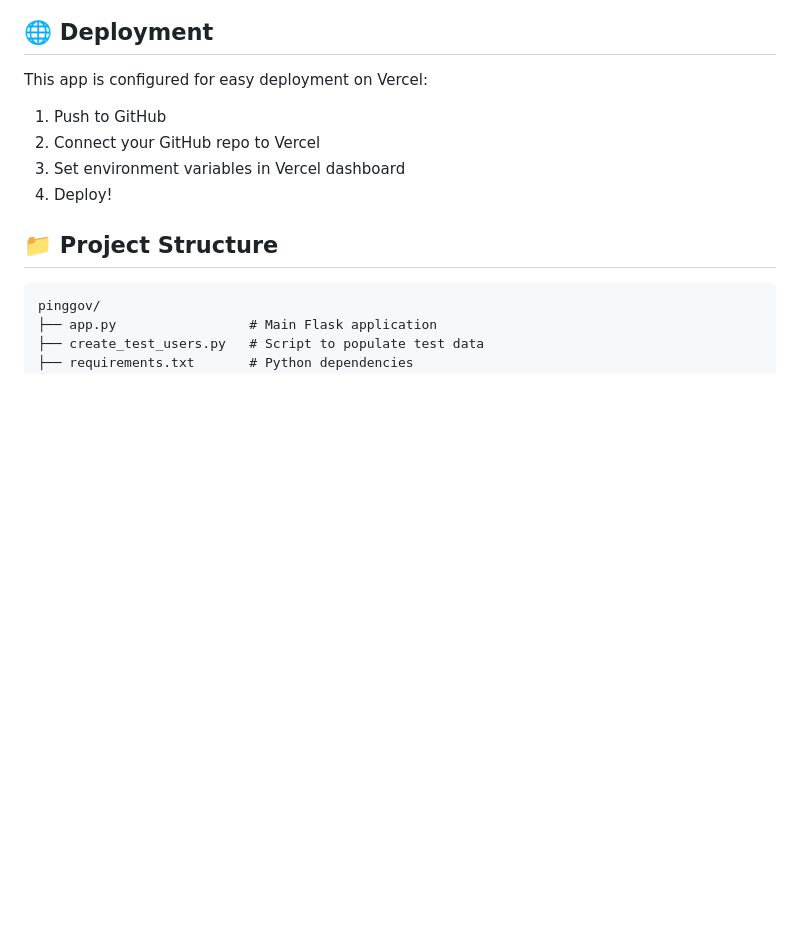
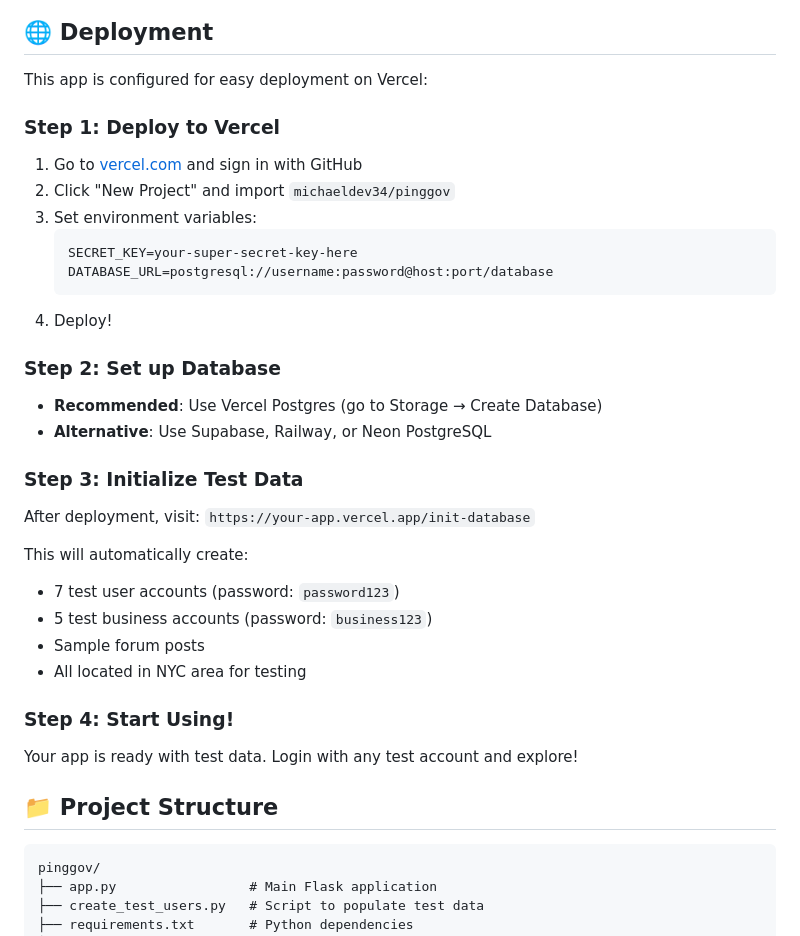
Before and after one commit to michaeldev34/pinggov, a Markdown page: README.md, the part around the change. Rendered like a GitHub page; blank space fills up the shorter version.

Commit message:
Update README with detailed deployment instructions

````diff
--- a/README.md
+++ b/README.md
@@ -64,10 +64,31 @@ Visit the live application: [PingGov on Vercel](https://your-app-url.vercel.app)
 
 This app is configured for easy deployment on Vercel:
 
-1. Push to GitHub
-2. Connect your GitHub repo to Vercel
-3. Set environment variables in Vercel dashboard
+### Step 1: Deploy to Vercel
+1. Go to [vercel.com](https://vercel.com) and sign in with GitHub
+2. Click "New Project" and import `michaeldev34/pinggov`
+3. Set environment variables:
+   ```
+   SECRET_KEY=your-super-secret-key-here
+   DATABASE_URL=postgresql://username:password@host:port/database
+   ```
 4. Deploy!
+
+### Step 2: Set up Database
+- **Recommended**: Use Vercel Postgres (go to Storage → Create Database)
+- **Alternative**: Use Supabase, Railway, or Neon PostgreSQL
+
+### Step 3: Initialize Test Data
+After deployment, visit: `https://your-app.vercel.app/init-database`
+
+This will automatically create:
+- 7 test user accounts (password: `password123`)
+- 5 test business accounts (password: `business123`)
+- Sample forum posts
+- All located in NYC area for testing
+
+### Step 4: Start Using!
+Your app is ready with test data. Login with any test account and explore!
 
 ## 📁 Project Structure
 
````
